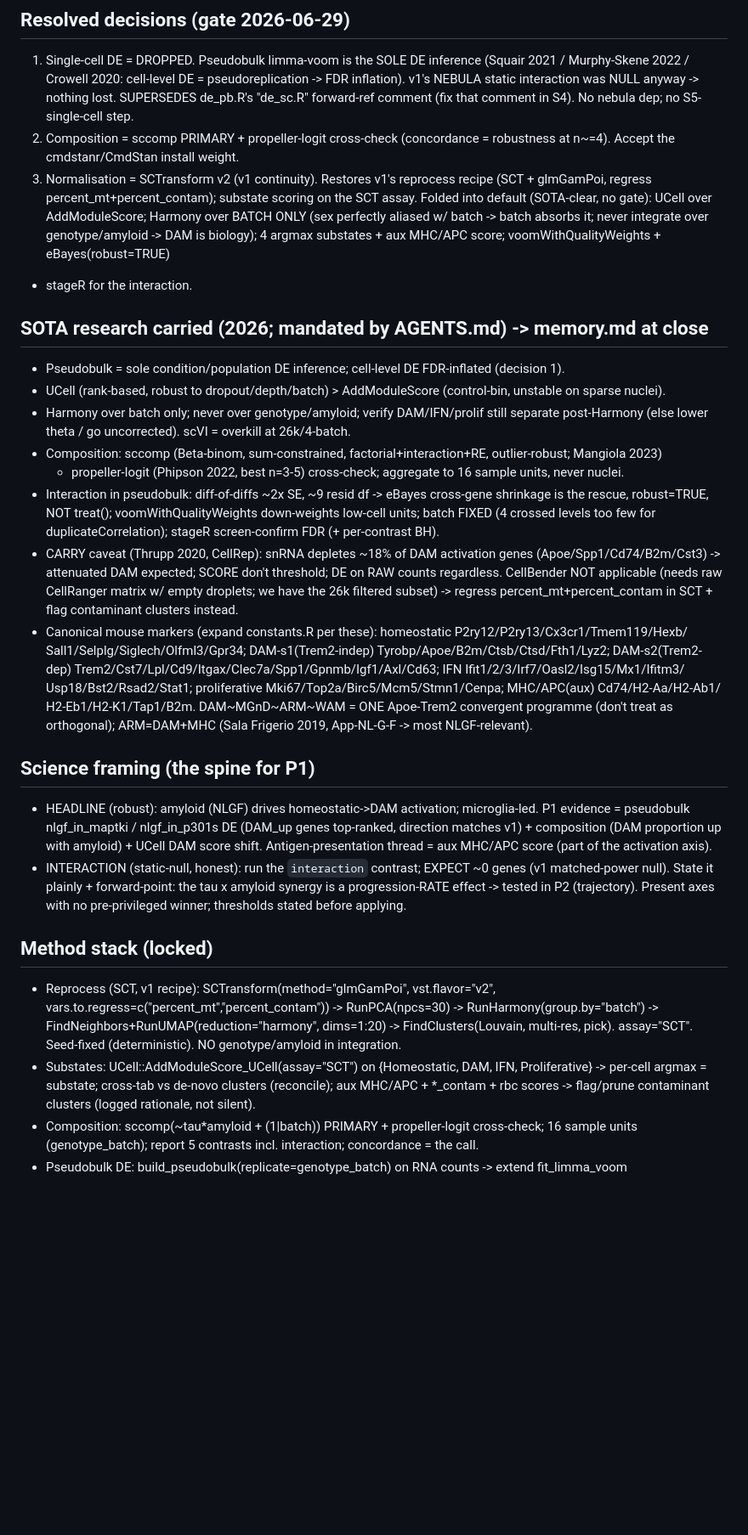
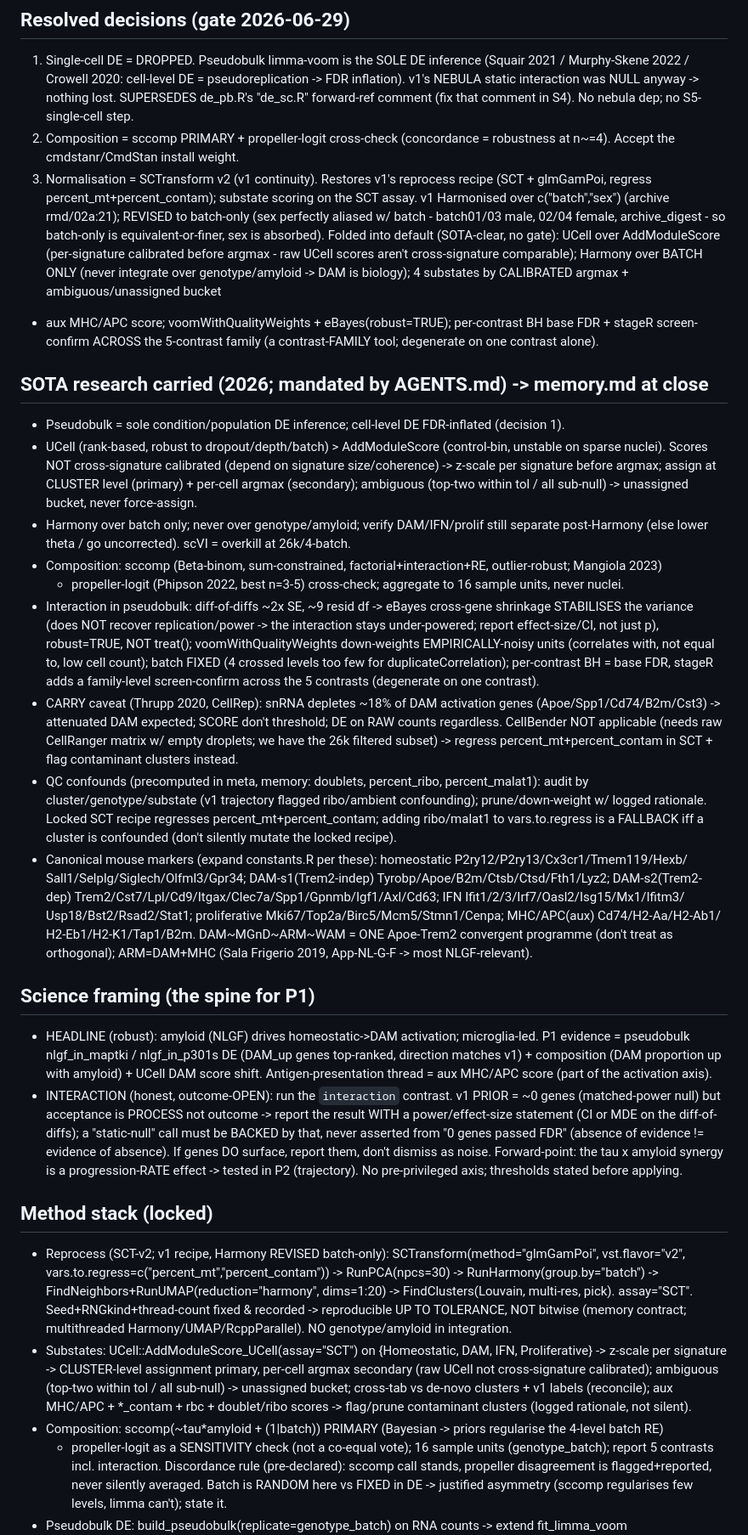
Before and after one commit to eturkes/tau-mutant-integration-ng, a Markdown page: .agent/p1_snrnaseq_plan.md, the part around one of its changes. Shown at 85% size. Drawn GitHub-style; blank space fills up the shorter version.

```diff
--- a/.agent/p1_snrnaseq_plan.md
+++ b/.agent/p1_snrnaseq_plan.md
@@ -29,26 +29,39 @@ hdWGCNA, the ledger/contest machinery.
 2. Composition = sccomp PRIMARY + propeller-logit cross-check (concordance = robustness at n~=4).
    Accept the cmdstanr/CmdStan install weight.
 3. Normalisation = SCTransform v2 (v1 continuity). Restores v1's reprocess recipe (SCT +
-   glmGamPoi, regress percent_mt+percent_contam); substate scoring on the SCT assay.
-Folded into default (SOTA-clear, no gate): UCell over AddModuleScore; Harmony over BATCH ONLY
-(sex perfectly aliased w/ batch -> batch absorbs it; never integrate over genotype/amyloid ->
-DAM is biology); 4 argmax substates + aux MHC/APC score; voomWithQualityWeights + eBayes(robust=TRUE)
-+ stageR for the interaction.
+   glmGamPoi, regress percent_mt+percent_contam); substate scoring on the SCT assay. v1 Harmonised
+   over c("batch","sex") (archive rmd/02a:21); REVISED to batch-only (sex perfectly aliased w/ batch -
+   batch01/03 male, 02/04 female, archive_digest - so batch-only is equivalent-or-finer, sex is absorbed).
+Folded into default (SOTA-clear, no gate): UCell over AddModuleScore (per-signature calibrated before
+argmax - raw UCell scores aren't cross-signature comparable); Harmony over BATCH ONLY (never integrate
+over genotype/amyloid -> DAM is biology); 4 substates by CALIBRATED argmax + ambiguous/unassigned bucket
++ aux MHC/APC score; voomWithQualityWeights + eBayes(robust=TRUE); per-contrast BH base FDR + stageR
+screen-confirm ACROSS the 5-contrast family (a contrast-FAMILY tool; degenerate on one contrast alone).
 
 ## SOTA research carried (2026; mandated by AGENTS.md) -> memory.md at close
 - Pseudobulk = sole condition/population DE inference; cell-level DE FDR-inflated (decision 1).
 - UCell (rank-based, robust to dropout/depth/batch) > AddModuleScore (control-bin, unstable on sparse nuclei).
+  Scores NOT cross-signature calibrated (depend on signature size/coherence) -> z-scale per signature before
+  argmax; assign at CLUSTER level (primary) + per-cell argmax (secondary); ambiguous (top-two within tol /
+  all sub-null) -> unassigned bucket, never force-assign.
 - Harmony over batch only; never over genotype/amyloid; verify DAM/IFN/prolif still separate post-Harmony
   (else lower theta / go uncorrected). scVI = overkill at 26k/4-batch.
 - Composition: sccomp (Beta-binom, sum-constrained, factorial+interaction+RE, outlier-robust; Mangiola 2023)
   + propeller-logit (Phipson 2022, best n=3-5) cross-check; aggregate to 16 sample units, never nuclei.
-- Interaction in pseudobulk: diff-of-diffs ~2x SE, ~9 resid df -> eBayes cross-gene shrinkage is the rescue,
-  robust=TRUE, NOT treat(); voomWithQualityWeights down-weights low-cell units; batch FIXED (4 crossed
-  levels too few for duplicateCorrelation); stageR screen-confirm FDR (+ per-contrast BH).
+- Interaction in pseudobulk: diff-of-diffs ~2x SE, ~9 resid df -> eBayes cross-gene shrinkage STABILISES the
+  variance (does NOT recover replication/power -> the interaction stays under-powered; report effect-size/CI,
+  not just p), robust=TRUE, NOT treat(); voomWithQualityWeights down-weights EMPIRICALLY-noisy units
+  (correlates with, not equal to, low cell count); batch FIXED (4 crossed levels too few for
+  duplicateCorrelation); per-contrast BH = base FDR, stageR adds a family-level screen-confirm across the 5
+  contrasts (degenerate on one contrast).
 - CARRY caveat (Thrupp 2020, CellRep): snRNA depletes ~18% of DAM activation genes (Apoe/Spp1/Cd74/B2m/Cst3)
   -> attenuated DAM expected; SCORE don't threshold; DE on RAW counts regardless. CellBender NOT applicable
   (needs raw CellRanger matrix w/ empty droplets; we have the 26k filtered subset) -> regress
   percent_mt+percent_contam in SCT + flag contaminant clusters instead.
+- QC confounds (precomputed in meta, memory: doublets, percent_ribo, percent_malat1): audit by
+  cluster/genotype/substate (v1 trajectory flagged ribo/ambient confounding); prune/down-weight w/ logged
+  rationale. Locked SCT recipe regresses percent_mt+percent_contam; adding ribo/malat1 to vars.to.regress is
+  a FALLBACK iff a cluster is confounded (don't silently mutate the locked recipe).
 - Canonical mouse markers (expand constants.R per these): homeostatic P2ry12/P2ry13/Cx3cr1/Tmem119/Hexb/
   Sall1/Selplg/Siglech/Olfml3/Gpr34; DAM-s1(Trem2-indep) Tyrobp/Apoe/B2m/Ctsb/Ctsd/Fth1/Lyz2; DAM-s2(Trem2-
   dep) Trem2/Cst7/Lpl/Cd9/Itgax/Clec7a/Spp1/Gpnmb/Igf1/Axl/Cd63; IFN Ifit1/2/3/Irf7/Oasl2/Isg15/Mx1/Ifitm3/
@@ -61,18 +74,27 @@ DAM is biology); 4 argmax substates + aux MHC/APC score; voomWithQualityWeights
   pseudobulk nlgf_in_maptki / nlgf_in_p301s DE (DAM_up genes top-ranked, direction matches v1) +
   composition (DAM proportion up with amyloid) + UCell DAM score shift. Antigen-presentation thread =
   aux MHC/APC score (part of the activation axis).
-- INTERACTION (static-null, honest): run the `interaction` contrast; EXPECT ~0 genes (v1 matched-power
-  null). State it plainly + forward-point: the tau x amyloid synergy is a progression-RATE effect ->
-  tested in P2 (trajectory). Present axes with no pre-privileged winner; thresholds stated before applying.
+- INTERACTION (honest, outcome-OPEN): run the `interaction` contrast. v1 PRIOR = ~0 genes (matched-power
+  null) but acceptance is PROCESS not outcome -> report the result WITH a power/effect-size statement (CI or
+  MDE on the diff-of-diffs); a "static-null" call must be BACKED by that, never asserted from "0 genes passed
+  FDR" (absence of evidence != evidence of absence). If genes DO surface, report them, don't dismiss as noise.
+  Forward-point: the tau x amyloid synergy is a progression-RATE effect -> tested in P2 (trajectory). No
+  pre-privileged axis; thresholds stated before applying.
 
 ## Method stack (locked)
-- Reprocess (SCT, v1 recipe): SCTransform(method="glmGamPoi", vst.flavor="v2",
+- Reprocess (SCT-v2; v1 recipe, Harmony REVISED batch-only): SCTransform(method="glmGamPoi", vst.flavor="v2",
   vars.to.regress=c("percent_mt","percent_contam")) -> RunPCA(npcs=30) -> RunHarmony(group.by="batch")
   -> FindNeighbors+RunUMAP(reduction="harmony", dims=1:20) -> FindClusters(Louvain, multi-res, pick).
-  assay="SCT". Seed-fixed (deterministic). NO genotype/amyloid in integration.
-- Substates: UCell::AddModuleScore_UCell(assay="SCT") on {Homeostatic, DAM, IFN, Proliferative} ->
-  per-cell argmax = substate; cross-tab vs de-novo clusters (reconcile); aux MHC/APC + *_contam + rbc
-  scores -> flag/prune contaminant clusters (logged rationale, not silent).
-- Composition: sccomp(~tau*amyloid + (1|batch)) PRIMARY + propeller-logit cross-check; 16 sample units
-  (genotype_batch); report 5 contrasts incl. interaction; concordance = the call.
+  assay="SCT". Seed+RNGkind+thread-count fixed & recorded -> reproducible UP TO TOLERANCE, NOT bitwise (memory
+  contract; multithreaded Harmony/UMAP/RcppParallel). NO genotype/amyloid in integration.
+- Substates: UCell::AddModuleScore_UCell(assay="SCT") on {Homeostatic, DAM, IFN, Proliferative} -> z-scale
+  per signature -> CLUSTER-level assignment primary, per-cell argmax secondary (raw UCell not cross-signature
+  calibrated); ambiguous (top-two within tol / all sub-null) -> unassigned bucket; cross-tab vs de-novo
+  clusters + v1 labels (reconcile); aux MHC/APC + *_contam + rbc + doublet/ribo scores -> flag/prune
+  contaminant clusters (logged rationale, not silent).
+- Composition: sccomp(~tau*amyloid + (1|batch)) PRIMARY (Bayesian -> priors regularise the 4-level batch RE)
+  + propeller-logit as a SENSITIVITY check (not a co-equal vote); 16 sample units (genotype_batch); report 5
+  contrasts incl. interaction. Discordance rule (pre-declared): sccomp call stands, propeller disagreement is
+  flagged+reported, never silently averaged. Batch is RANDOM here vs FIXED in DE -> justified asymmetry
+  (sccomp regularises few levels, limma can't); state it.
 - Pseudobulk DE: build_pseudobulk(replicate=genotype_batch) on RNA counts -> extend fit_limma_voom
```
Also changed, not shown: other parts of .agent/p1_snrnaseq_plan.md (+19 -13 lines), .agent/roadmap.md (+5 -4 lines).
